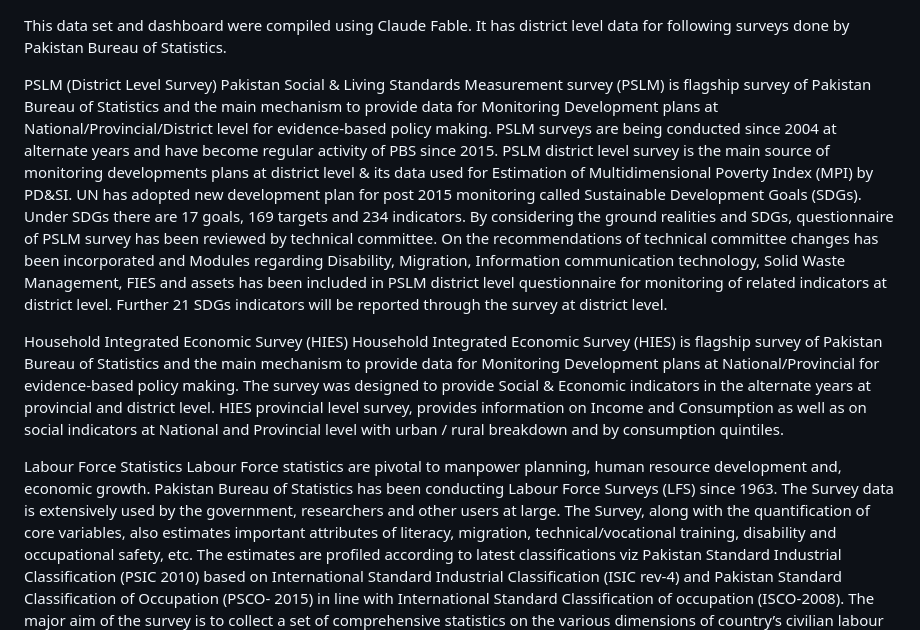
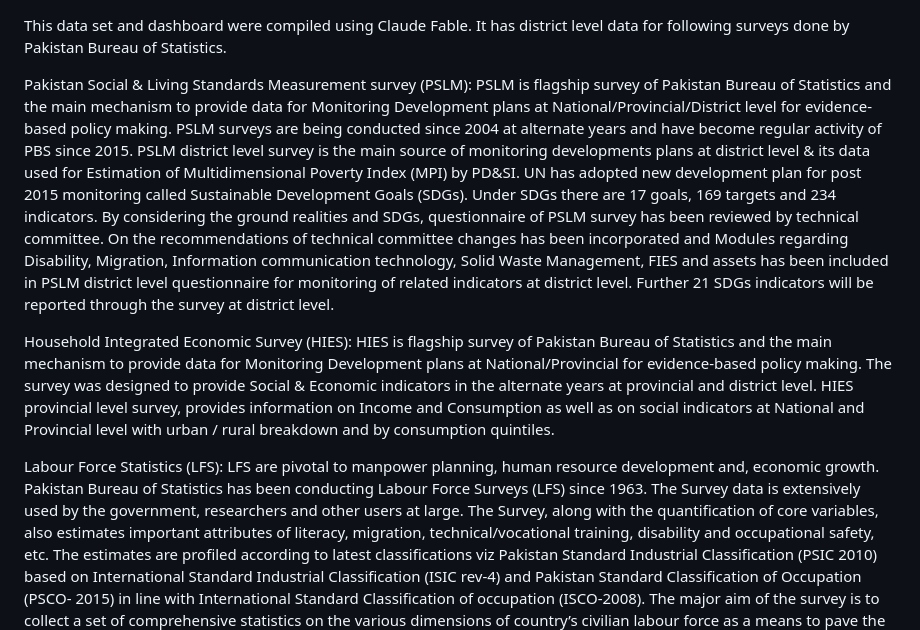
Before and after one commit to khurramamalik/Pakistan-Socio-Economic-Data, a Markdown page: README.md, the part around the change. GitHub-like rendering.

```diff
--- a/README.md
+++ b/README.md
@@ -1,14 +1,11 @@
 This data set and dashboard were compiled using Claude Fable. It has district level data for following surveys done by Pakistan Bureau of Statistics.
 
-PSLM (District Level Survey)
-Pakistan Social & Living Standards Measurement survey (PSLM) is flagship survey of Pakistan Bureau of Statistics and the main mechanism to provide data for Monitoring Development plans at National/Provincial/District level for evidence-based policy making. PSLM surveys are being conducted since 2004 at alternate years and have become regular activity of PBS since 2015.
+Pakistan Social & Living Standards Measurement survey (PSLM): PSLM is flagship survey of Pakistan Bureau of Statistics and the main mechanism to provide data for Monitoring Development plans at National/Provincial/District level for evidence-based policy making. PSLM surveys are being conducted since 2004 at alternate years and have become regular activity of PBS since 2015.
 PSLM district level survey is the main source of monitoring developments plans at district level & its data used for Estimation of Multidimensional Poverty Index (MPI) by PD&SI. UN has adopted new development plan for post 2015 monitoring called Sustainable Development Goals (SDGs). Under SDGs there are 17 goals, 169 targets and 234 indicators. By considering the ground realities and SDGs, questionnaire of PSLM survey has been reviewed by technical committee. On the recommendations of technical committee changes has been incorporated and Modules regarding Disability, Migration, Information communication technology, Solid Waste Management, FIES and assets has been included in PSLM district level questionnaire for monitoring of related indicators at district level. Further 21 SDGs indicators will be reported through the survey at district level.
 
-Household Integrated Economic Survey (HIES)
-Household Integrated Economic Survey (HIES) is flagship survey of Pakistan Bureau of Statistics and the main mechanism to provide data for Monitoring Development plans at National/Provincial for evidence-based policy making. The survey was designed to provide Social & Economic indicators in the alternate years at provincial and district level. HIES provincial level survey, provides information on Income and Consumption as well as on social indicators at National and Provincial level with urban / rural breakdown and by consumption quintiles.
+Household Integrated Economic Survey (HIES): HIES is flagship survey of Pakistan Bureau of Statistics and the main mechanism to provide data for Monitoring Development plans at National/Provincial for evidence-based policy making. The survey was designed to provide Social & Economic indicators in the alternate years at provincial and district level. HIES provincial level survey, provides information on Income and Consumption as well as on social indicators at National and Provincial level with urban / rural breakdown and by consumption quintiles.
 
-Labour Force Statistics
-Labour Force statistics are pivotal to manpower planning, human resource development and, economic growth.  Pakistan Bureau of Statistics has been conducting Labour Force Surveys (LFS) since 1963. The Survey data is extensively used by the government, researchers and other users at large.
+Labour Force Statistics (LFS): LFS are pivotal to manpower planning, human resource development and, economic growth.  Pakistan Bureau of Statistics has been conducting Labour Force Surveys (LFS) since 1963. The Survey data is extensively used by the government, researchers and other users at large.
 The Survey, along with the quantification of core variables, also estimates important attributes of literacy, migration, technical/vocational training, disability and occupational safety, etc. The estimates are profiled according to latest classifications viz Pakistan Standard Industrial Classification (PSIC 2010) based on International Standard Industrial Classification (ISIC rev-4) and Pakistan Standard Classification of Occupation (PSCO- 2015) in line with International Standard Classification of occupation (ISCO-2008).
 The major aim of the survey is to collect a set of comprehensive statistics on the various dimensions of country’s civilian labour force as a means to pave the way for skill development, planning, employment generation, assessing the role and importance of the informal sector and, sizing up the volume, characteristics and contours of employment.
 
```
